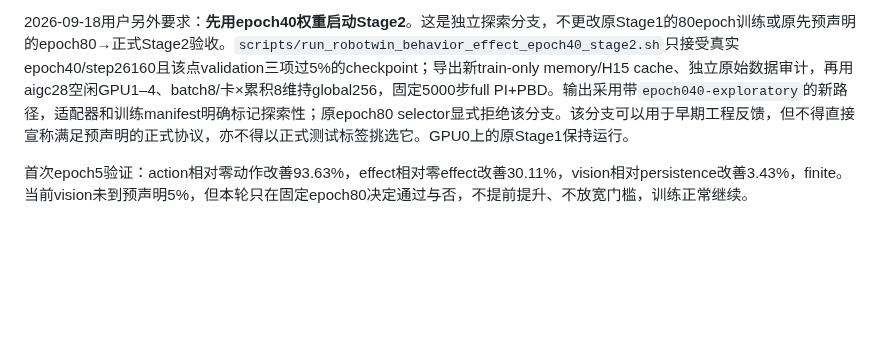
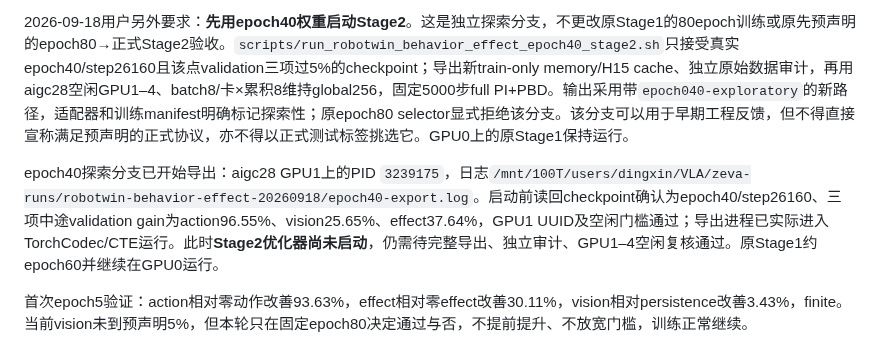
Before and after one commit to dsdfasfaac/zeva-vla, a Markdown page: docs/ZEVA_BEHAVIOR_EFFECT_20260918.md, the part around the change. Rendered like a GitHub page; blank space fills up the shorter version.

Commit message:
Record epoch40 exploratory export start

```diff
--- a/docs/ZEVA_BEHAVIOR_EFFECT_20260918.md
+++ b/docs/ZEVA_BEHAVIOR_EFFECT_20260918.md
@@ -62,6 +62,8 @@ Stage2预备入口已部署到aigc28。Stage1继续训练，入口的`preflight`
 
 2026-09-18用户另外要求：**先用epoch40权重启动Stage2**。这是独立探索分支，不更改原Stage1的80epoch训练或原先预声明的epoch80→正式Stage2验收。`scripts/run_robotwin_behavior_effect_epoch40_stage2.sh`只接受真实epoch40/step26160且该点validation三项过5%的checkpoint；导出新train-only memory/H15 cache、独立原始数据审计，再用aigc28空闲GPU1–4、batch8/卡×累积8维持global256，固定5000步full PI+PBD。输出采用带`epoch040-exploratory`的新路径，适配器和训练manifest明确标记探索性；原epoch80 selector显式拒绝该分支。该分支可以用于早期工程反馈，但不得直接宣称满足预声明的正式协议，亦不得以正式测试标签挑选它。GPU0上的原Stage1保持运行。
 
+epoch40探索分支已开始导出：aigc28 GPU1上的PID `3239175`，日志`/mnt/100T/users/dingxin/VLA/zeva-runs/robotwin-behavior-effect-20260918/epoch40-export.log`。启动前读回checkpoint确认为epoch40/step26160、三项中途validation gain为action96.55%、vision25.65%、effect37.64%，GPU1 UUID及空闲门槛通过；导出进程已实际进入TorchCodec/CTE运行。此时**Stage2优化器尚未启动**，仍需待完整导出、独立审计、GPU1–4空闲复核通过。原Stage1约epoch60并继续在GPU0运行。
+
 首次epoch5验证：action相对零动作改善93.63%，effect相对零effect改善30.11%，vision相对persistence改善3.43%，finite。当前vision未到预声明5%，但本轮只在固定epoch80决定通过与否，不提前提升、不放宽门槛，训练正常继续。
 
 epoch10同一validation5：action 0.014655 对零动作0.312295（改善95.31%）；effect 0.005010 对零effect0.007447（改善32.73%）；direct vision 0.007167 对persistence0.007447（改善3.76%）。三者finite，vision仍未过本轮5%门槛。因为`target_next = target_current + target_effect`，effect head的低误差表明潜在表示已包含部分转移信息；direct vision head却没有同等提升。这提示绝对未来视觉预测头的参数化或优化可能是瓶颈，但两头分别使用`z`与视觉流`v`，不能据此断定原因。现有Stage1/门槛保持原样；若固定epoch80最终失败，再基于验证集做有边界的新方法实验，而非改写本轮判定。
```
